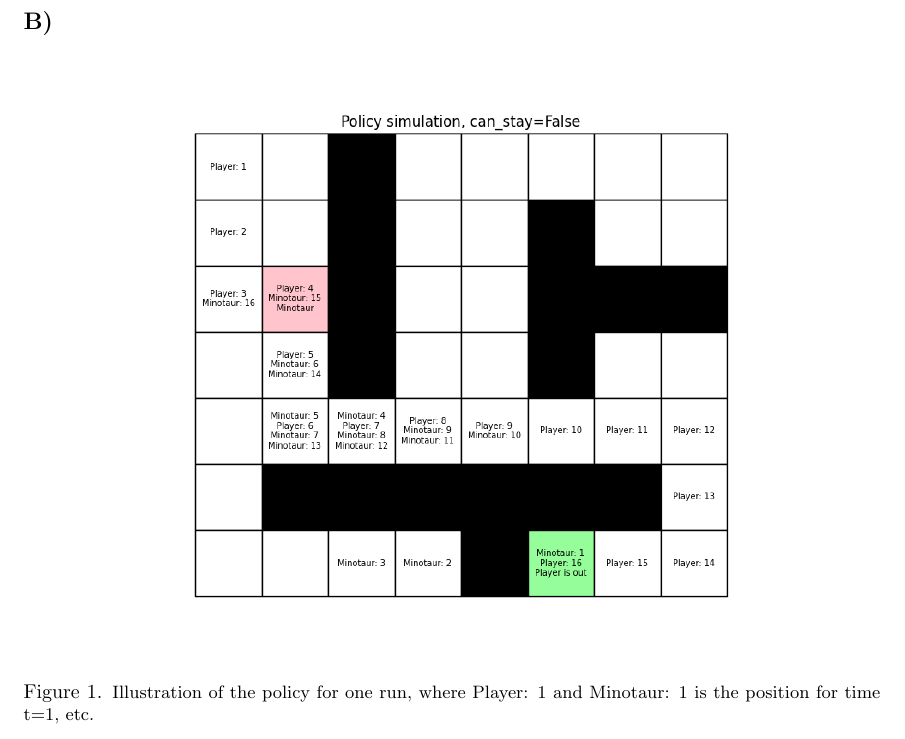
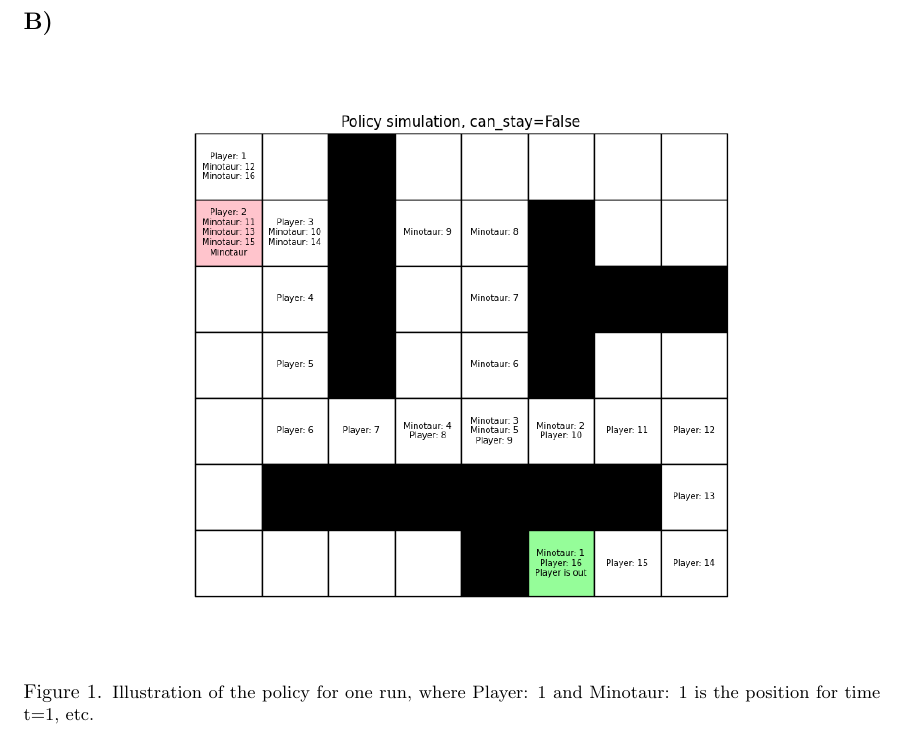
Before and after one commit to JqkerN/Reinforcement-Learning, a LaTeX document (Lab_1/report_LaTeX/LAB_1.tex): part of page 2 of 3, cut so that both start at the same text. Compiled offline with pdfLaTeX.

Commit message:
Updates from Overleaf

```diff
--- a/Lab_1/report_LaTeX/LAB_1.tex
+++ b/Lab_1/report_LaTeX/LAB_1.tex
@@ -50,7 +50,7 @@ $P_t(s' \in S_a |s,a) = 1/n$, where n is the number of possible moves for the Mi
 \subsection*{B)}
 \begin{figure}[H]
     \centering
-    \includegraphics[width=0.8\textwidth]{Lab_1/images/problem_1/MazeRun_Nov-16-2020_10-00-04.png}
+    \includegraphics[width=0.8\textwidth]{Lab_1/images/problem_1/MazeRun_Nov-16-2020_11-55-45.png}
     \caption{\small Illustration of the policy for one run, where Player: 1 and Minotaur: 1 is the position for time t=1, etc. }
     \label{fig:Policy}
 \end{figure}
```
